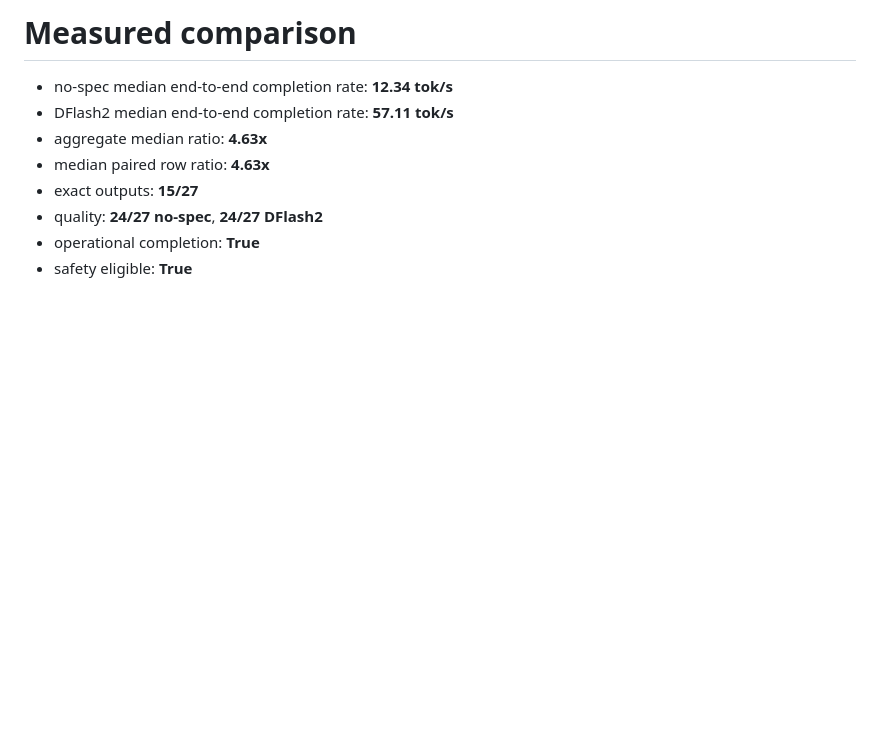
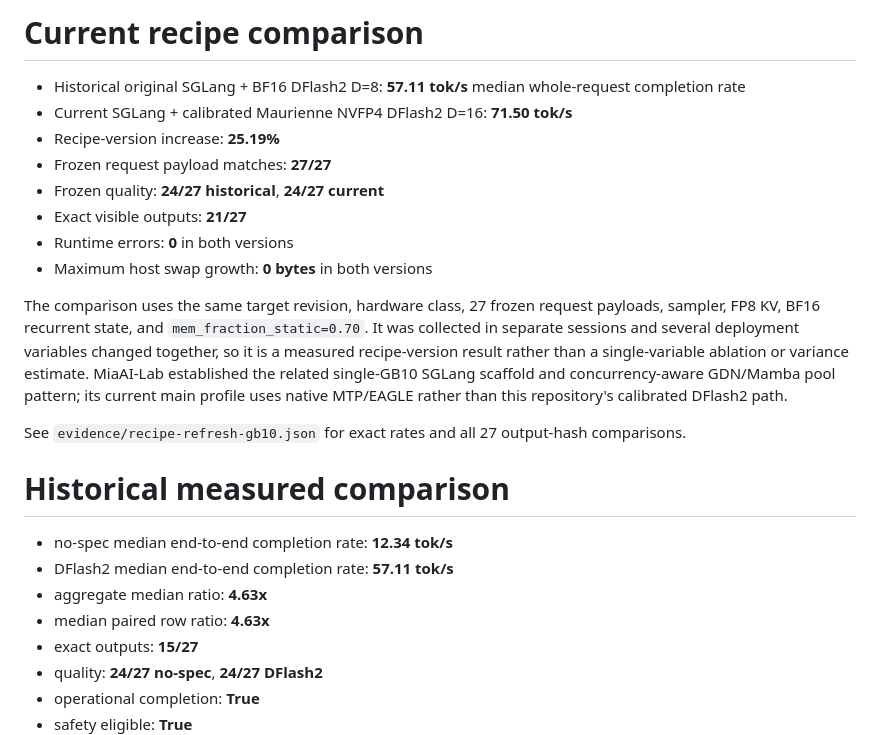
Before and after one commit to sxuff/qwen38-27b-nvfp4-dflash2-dgx-spark, a Markdown page: REPORT.md, the part around the change. GitHub-like rendering; blank space fills up the shorter version.

```diff
--- a/REPORT.md
+++ b/REPORT.md
@@ -1,4 +1,19 @@
-# Measured comparison
+# Current recipe comparison
+
+- Historical original SGLang + BF16 DFlash2 D=8: **57.11 tok/s** median whole-request completion rate
+- Current SGLang + calibrated Maurienne NVFP4 DFlash2 D=16: **71.50 tok/s**
+- Recipe-version increase: **25.19%**
+- Frozen request payload matches: **27/27**
+- Frozen quality: **24/27 historical**, **24/27 current**
+- Exact visible outputs: **21/27**
+- Runtime errors: **0** in both versions
+- Maximum host swap growth: **0 bytes** in both versions
+
+The comparison uses the same target revision, hardware class, 27 frozen request payloads, sampler, FP8 KV, BF16 recurrent state, and `mem_fraction_static=0.70`. It was collected in separate sessions and several deployment variables changed together, so it is a measured recipe-version result rather than a single-variable ablation or variance estimate. MiaAI-Lab established the related single-GB10 SGLang scaffold and concurrency-aware GDN/Mamba pool pattern; its current main profile uses native MTP/EAGLE rather than this repository's calibrated DFlash2 path.
+
+See `evidence/recipe-refresh-gb10.json` for exact rates and all 27 output-hash comparisons.
+
+# Historical measured comparison
 
 - no-spec median end-to-end completion rate: **12.34 tok/s**
 - DFlash2 median end-to-end completion rate: **57.11 tok/s**
```
Also changed, not shown: README.md (+27 -4 lines), assets/qwen38-recipe-refresh-gb10.png (added), 1 other file.
